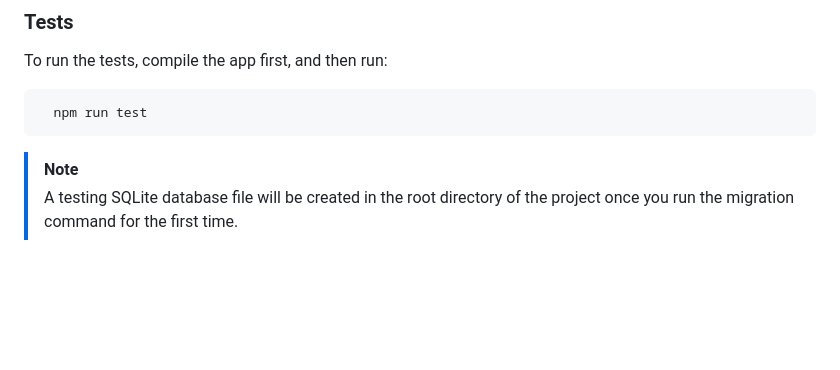
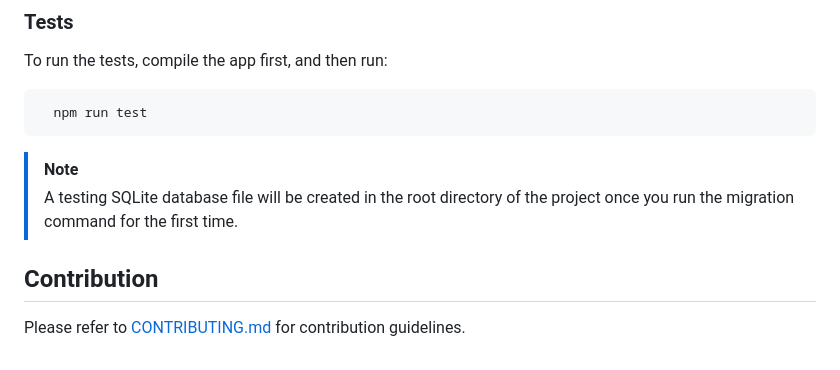
Before and after one commit to AbdulrhmanGoni/denokv-gui-client, a Markdown page: README.md, the part around the change. Drawn GitHub-style; blank space fills up the shorter version.

Commit message:
chore: mention contribution guidelines in `README.md` file

```diff
--- a/README.md
+++ b/README.md
@@ -148,3 +148,7 @@ To run the tests, compile the app first, and then run:
 > A testing SQLite database file will be created in the root directory of the project once you run the migration command for the first time.
 
 [releases-page]: https://github.com/AbdulrhmanGoni/denokv-gui-client/releases
+
+## Contribution
+
+Please refer to [CONTRIBUTING.md](./CONTRIBUTING.md) for contribution guidelines.
```
